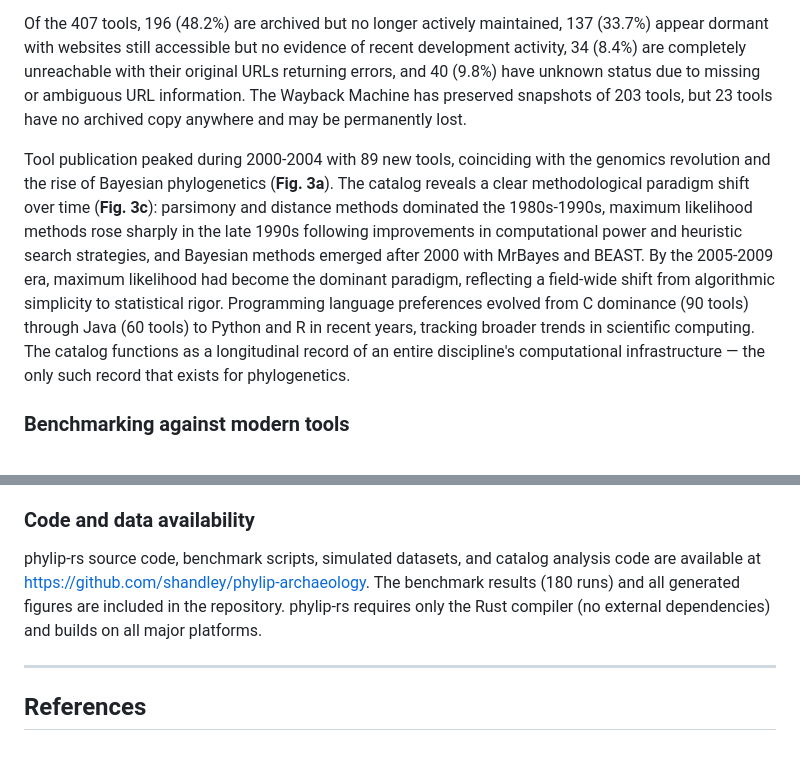
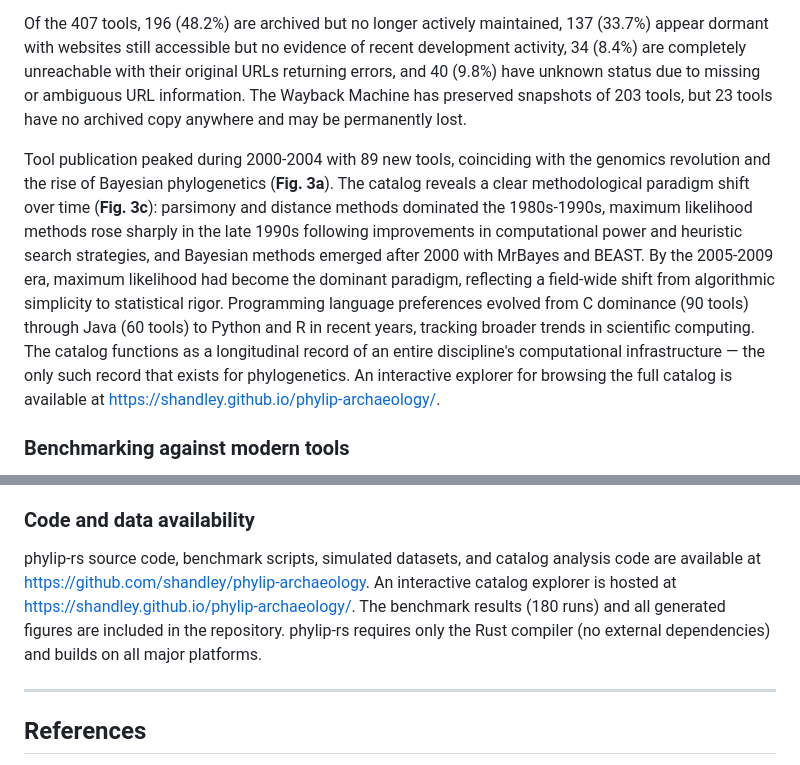
Before and after one commit to shandley/phylip-archaeology, a Markdown page: manuscript/manuscript.md, 2 parts joined by grey strips. GitHub-like rendering.

Commit message:
Add interactive catalog explorer URL to manuscript
Reference the GitHub Pages catalog explorer in the software catalog
preservation section and code/data availability statement.

Co-Authored-By: Claude Opus 4.6 <noreply@anthropic.com>

```diff
--- a/manuscript/manuscript.md
+++ b/manuscript/manuscript.md
@@ -79,7 +79,7 @@ Felsenstein maintained a hand-curated catalog of phylogenetics software — effe
 
 Of the 407 tools, 196 (48.2%) are archived but no longer actively maintained, 137 (33.7%) appear dormant with websites still accessible but no evidence of recent development activity, 34 (8.4%) are completely unreachable with their original URLs returning errors, and 40 (9.8%) have unknown status due to missing or ambiguous URL information. The Wayback Machine has preserved snapshots of 203 tools, but 23 tools have no archived copy anywhere and may be permanently lost.
 
-Tool publication peaked during 2000-2004 with 89 new tools, coinciding with the genomics revolution and the rise of Bayesian phylogenetics (**Fig. 3a**). The catalog reveals a clear methodological paradigm shift over time (**Fig. 3c**): parsimony and distance methods dominated the 1980s-1990s, maximum likelihood methods rose sharply in the late 1990s following improvements in computational power and heuristic search strategies, and Bayesian methods emerged after 2000 with MrBayes and BEAST. By the 2005-2009 era, maximum likelihood had become the dominant paradigm, reflecting a field-wide shift from algorithmic simplicity to statistical rigor. Programming language preferences evolved from C dominance (90 tools) through Java (60 tools) to Python and R in recent years, tracking broader trends in scientific computing. The catalog functions as a longitudinal record of an entire discipline's computational infrastructure — the only such record that exists for phylogenetics.
+Tool publication peaked during 2000-2004 with 89 new tools, coinciding with the genomics revolution and the rise of Bayesian phylogenetics (**Fig. 3a**). The catalog reveals a clear methodological paradigm shift over time (**Fig. 3c**): parsimony and distance methods dominated the 1980s-1990s, maximum likelihood methods rose sharply in the late 1990s following improvements in computational power and heuristic search strategies, and Bayesian methods emerged after 2000 with MrBayes and BEAST. By the 2005-2009 era, maximum likelihood had become the dominant paradigm, reflecting a field-wide shift from algorithmic simplicity to statistical rigor. Programming language preferences evolved from C dominance (90 tools) through Java (60 tools) to Python and R in recent years, tracking broader trends in scientific computing. The catalog functions as a longitudinal record of an entire discipline's computational infrastructure — the only such record that exists for phylogenetics. An interactive explorer for browsing the full catalog is available at https://shandley.github.io/phylip-archaeology/.
 
 ### Benchmarking against modern tools
 
@@ -141,7 +141,7 @@ The 407 tools in Felsenstein's software catalog were extracted from HTML snapsho
 
 ### Code and data availability
 
-phylip-rs source code, benchmark scripts, simulated datasets, and catalog analysis code are available at https://github.com/shandley/phylip-archaeology. The benchmark results (180 runs) and all generated figures are included in the repository. phylip-rs requires only the Rust compiler (no external dependencies) and builds on all major platforms.
+phylip-rs source code, benchmark scripts, simulated datasets, and catalog analysis code are available at https://github.com/shandley/phylip-archaeology. An interactive catalog explorer is hosted at https://shandley.github.io/phylip-archaeology/. The benchmark results (180 runs) and all generated figures are included in the repository. phylip-rs requires only the Rust compiler (no external dependencies) and builds on all major platforms.
 
 ---
 
```
